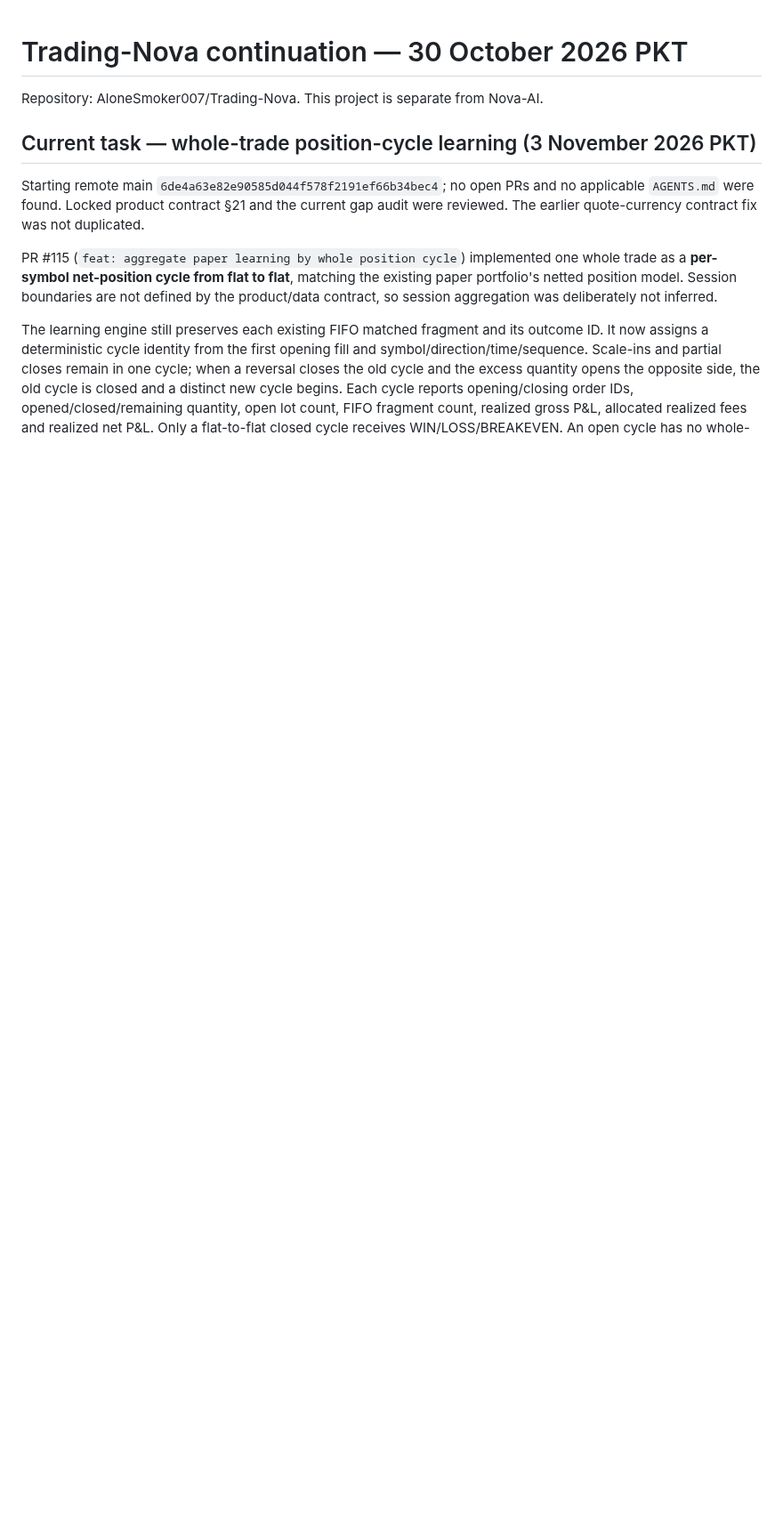
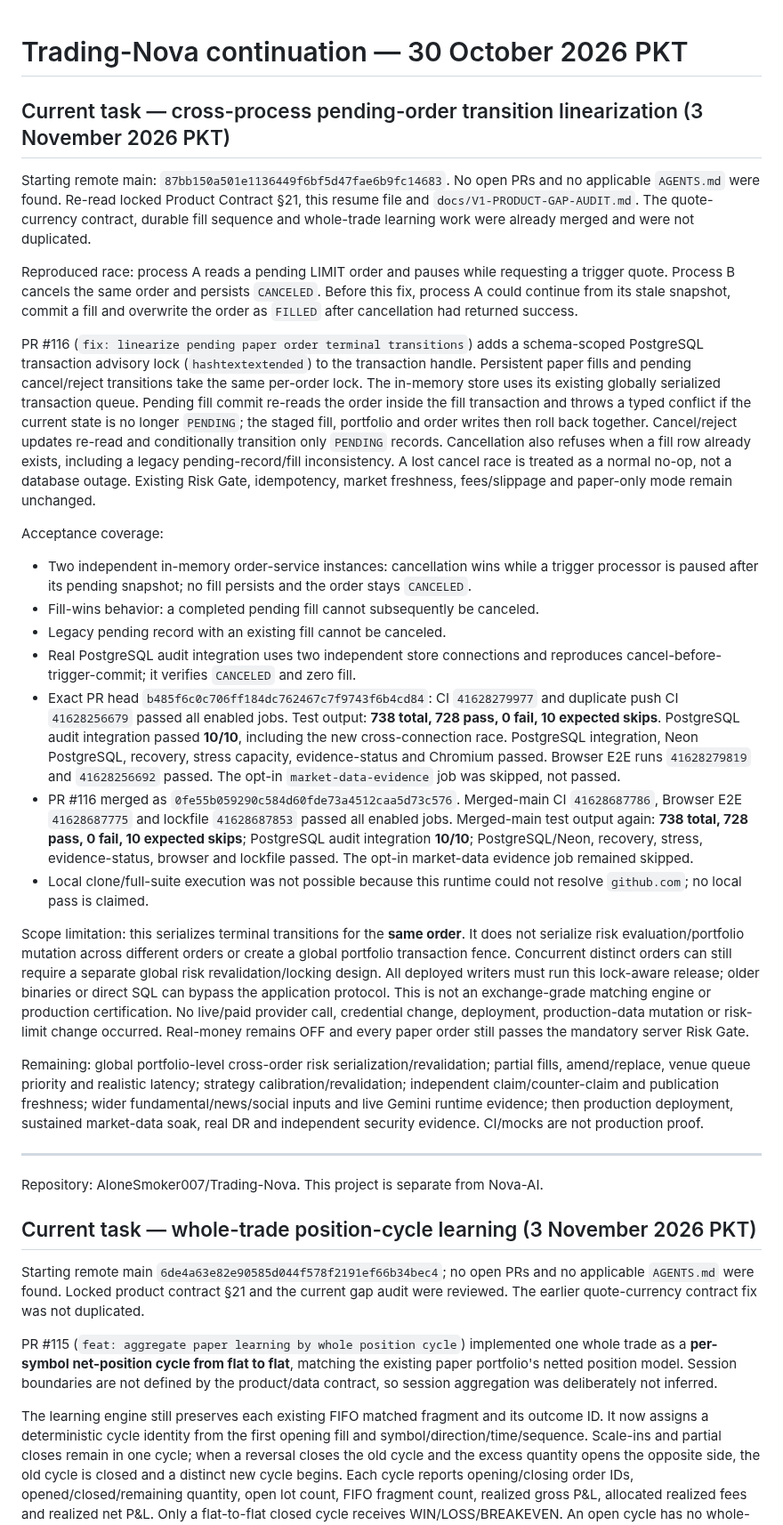
Before and after one commit to AloneSmoker007/Trading-Nova, a Markdown page: docs/TRADING-NOVA-RESUME-2026-10-30.md, the part around the change. Shown at 89% size. GitHub-like rendering; blank space fills up the shorter version.

Commit message:
docs: checkpoint cross-process pending order transitions

```diff
--- a/docs/TRADING-NOVA-RESUME-2026-10-30.md
+++ b/docs/TRADING-NOVA-RESUME-2026-10-30.md
@@ -1,4 +1,27 @@
 # Trading-Nova continuation — 30 October 2026 PKT
+
+## Current task — cross-process pending-order transition linearization (3 November 2026 PKT)
+
+Starting remote main: `87bb150a501e1136449f6bf5d47fae6b9fc14683`. No open PRs and no applicable `AGENTS.md` were found. Re-read locked Product Contract §21, this resume file and `docs/V1-PRODUCT-GAP-AUDIT.md`. The quote-currency contract, durable fill sequence and whole-trade learning work were already merged and were not duplicated.
+
+Reproduced race: process A reads a pending LIMIT order and pauses while requesting a trigger quote. Process B cancels the same order and persists `CANCELED`. Before this fix, process A could continue from its stale snapshot, commit a fill and overwrite the order as `FILLED` after cancellation had returned success.
+
+PR #116 (`fix: linearize pending paper order terminal transitions`) adds a schema-scoped PostgreSQL transaction advisory lock (`hashtextextended`) to the transaction handle. Persistent paper fills and pending cancel/reject transitions take the same per-order lock. The in-memory store uses its existing globally serialized transaction queue. Pending fill commit re-reads the order inside the fill transaction and throws a typed conflict if the current state is no longer `PENDING`; the staged fill, portfolio and order writes then roll back together. Cancel/reject updates re-read and conditionally transition only `PENDING` records. Cancellation also refuses when a fill row already exists, including a legacy pending-record/fill inconsistency. A lost cancel race is treated as a normal no-op, not a database outage. Existing Risk Gate, idempotency, market freshness, fees/slippage and paper-only mode remain unchanged.
+
+Acceptance coverage:
+- Two independent in-memory order-service instances: cancellation wins while a trigger processor is paused after its pending snapshot; no fill persists and the order stays `CANCELED`.
+- Fill-wins behavior: a completed pending fill cannot subsequently be canceled.
+- Legacy pending record with an existing fill cannot be canceled.
+- Real PostgreSQL audit integration uses two independent store connections and reproduces cancel-before-trigger-commit; it verifies `CANCELED` and zero fill.
+- Exact PR head `b485f6c0c706ff184dc762467c7f9743f6b4cd84`: CI `41628279977` and duplicate push CI `41628256679` passed all enabled jobs. Test output: **738 total, 728 pass, 0 fail, 10 expected skips**. PostgreSQL audit integration passed **10/10**, including the new cross-connection race. PostgreSQL integration, Neon PostgreSQL, recovery, stress capacity, evidence-status and Chromium passed. Browser E2E runs `41628279819` and `41628256692` passed. The opt-in `market-data-evidence` job was skipped, not passed.
+- PR #116 merged as `0fe55b059290c584d60fde73a4512caa5d73c576`. Merged-main CI `41628687786`, Browser E2E `41628687775` and lockfile `41628687853` passed all enabled jobs. Merged-main test output again: **738 total, 728 pass, 0 fail, 10 expected skips**; PostgreSQL audit integration **10/10**; PostgreSQL/Neon, recovery, stress, evidence-status, browser and lockfile passed. The opt-in market-data evidence job remained skipped.
+- Local clone/full-suite execution was not possible because this runtime could not resolve `github.com`; no local pass is claimed.
+
+Scope limitation: this serializes terminal transitions for the **same order**. It does not serialize risk evaluation/portfolio mutation across different orders or create a global portfolio transaction fence. Concurrent distinct orders can still require a separate global risk revalidation/locking design. All deployed writers must run this lock-aware release; older binaries or direct SQL can bypass the application protocol. This is not an exchange-grade matching engine or production certification. No live/paid provider call, credential change, deployment, production-data mutation or risk-limit change occurred. Real-money remains OFF and every paper order still passes the mandatory server Risk Gate.
+
+Remaining: global portfolio-level cross-order risk serialization/revalidation; partial fills, amend/replace, venue queue priority and realistic latency; strategy calibration/revalidation; independent claim/counter-claim and publication freshness; wider fundamental/news/social inputs and live Gemini runtime evidence; then production deployment, sustained market-data soak, real DR and independent security evidence. CI/mocks are not production proof.
+
+---
 
 Repository: AloneSmoker007/Trading-Nova. This project is separate from Nova-AI.
 
```
